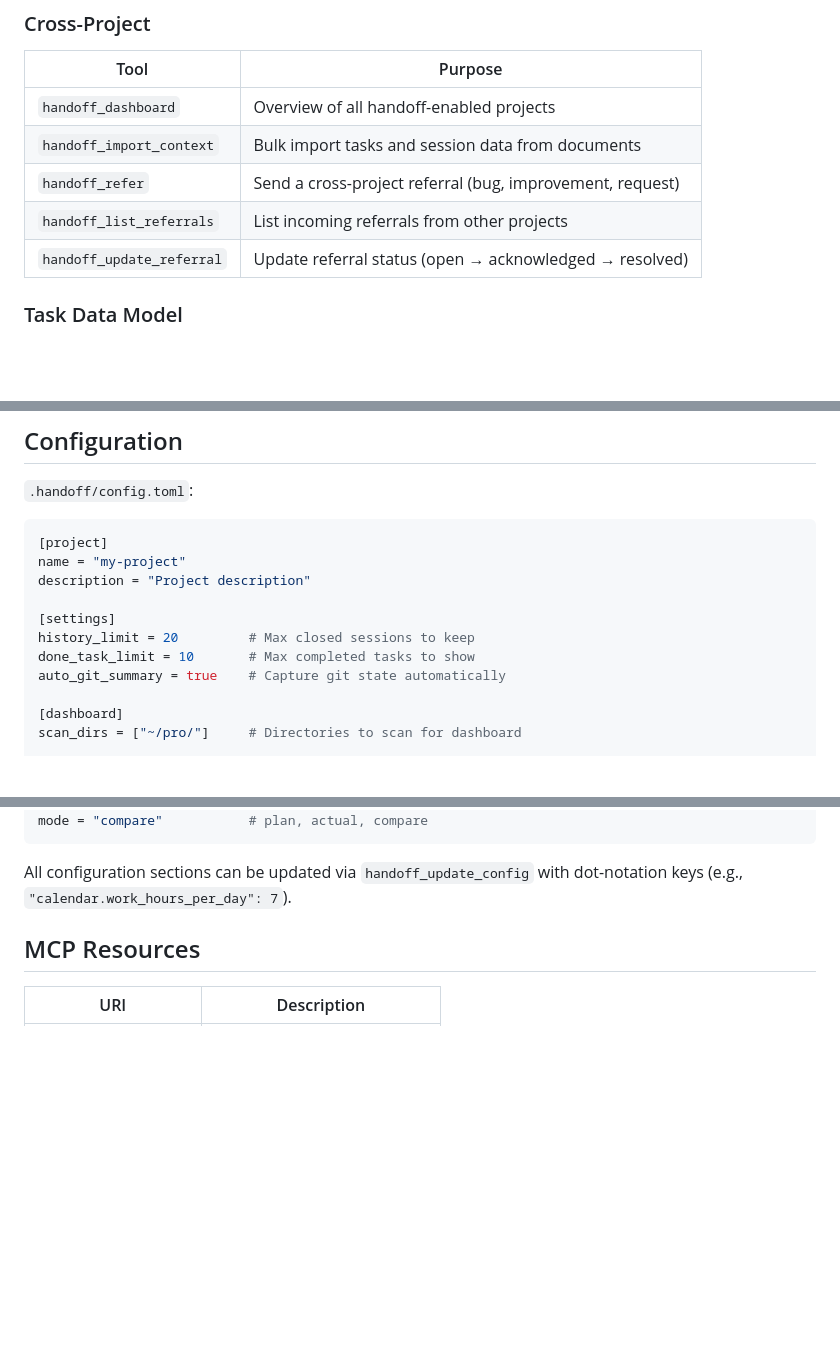
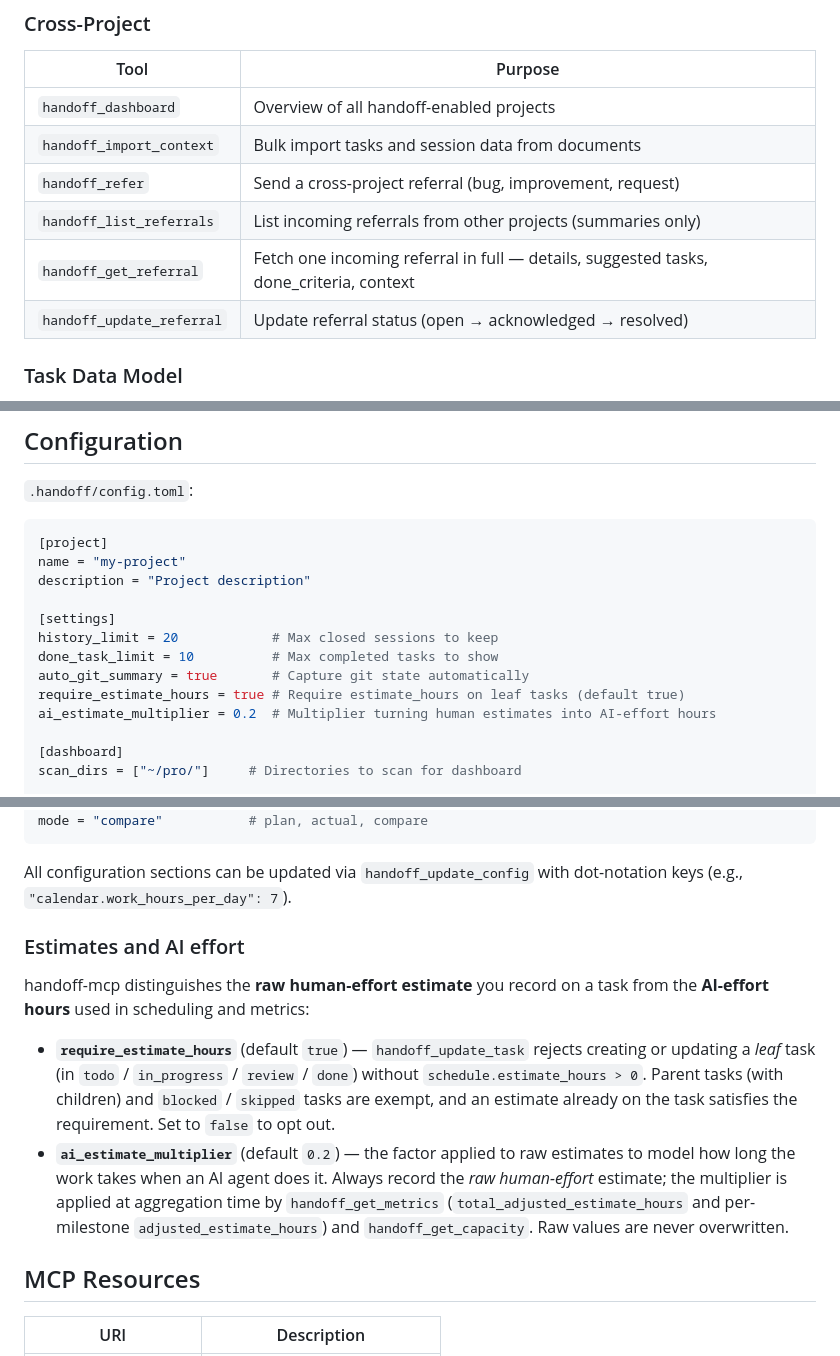
Before and after one commit to alphaelements/handoff-mcp, a Markdown page: README.md, 3 parts joined by grey strips. Drawn GitHub-style; blank space fills up the shorter version.

Commit message:
docs: document handoff_get_referral and estimate settings in README (v0.12.0)

````diff
--- a/README.md
+++ b/README.md
@@ -155,7 +155,8 @@ rename) so a concurrent reader never sees a partially-written file.
 | `handoff_dashboard` | Overview of all handoff-enabled projects |
 | `handoff_import_context` | Bulk import tasks and session data from documents |
 | `handoff_refer` | Send a cross-project referral (bug, improvement, request) |
-| `handoff_list_referrals` | List incoming referrals from other projects |
+| `handoff_list_referrals` | List incoming referrals from other projects (summaries only) |
+| `handoff_get_referral` | Fetch one incoming referral in full — details, suggested tasks, done_criteria, context |
 | `handoff_update_referral` | Update referral status (open → acknowledged → resolved) |
 
 ### Task Data Model
@@ -223,9 +224,11 @@ name = "my-project"
 description = "Project description"
 
 [settings]
-history_limit = 20         # Max closed sessions to keep
-done_task_limit = 10       # Max completed tasks to show
-auto_git_summary = true    # Capture git state automatically
+history_limit = 20            # Max closed sessions to keep
+done_task_limit = 10          # Max completed tasks to show
+auto_git_summary = true       # Capture git state automatically
+require_estimate_hours = true # Require estimate_hours on leaf tasks (default true)
+ai_estimate_multiplier = 0.2  # Multiplier turning human estimates into AI-effort hours
 
 [dashboard]
 scan_dirs = ["~/pro/"]     # Directories to scan for dashboard
@@ -262,6 +265,23 @@ mode = "compare"           # plan, actual, compare
 ```
 
 All configuration sections can be updated via `handoff_update_config` with dot-notation keys (e.g., `"calendar.work_hours_per_day": 7`).
+
+### Estimates and AI effort
+
+handoff-mcp distinguishes the **raw human-effort estimate** you record on a task
+from the **AI-effort hours** used in scheduling and metrics:
+
+- **`require_estimate_hours`** (default `true`) — `handoff_update_task` rejects
+  creating or updating a *leaf* task (in `todo` / `in_progress` / `review` /
+  `done`) without `schedule.estimate_hours > 0`. Parent tasks (with children) and
+  `blocked` / `skipped` tasks are exempt, and an estimate already on the task
+  satisfies the requirement. Set to `false` to opt out.
+- **`ai_estimate_multiplier`** (default `0.2`) — the factor applied to raw
+  estimates to model how long the work takes when an AI agent does it. Always
+  record the *raw human-effort* estimate; the multiplier is applied at
+  aggregation time by `handoff_get_metrics` (`total_adjusted_estimate_hours` and
+  per-milestone `adjusted_estimate_hours`) and `handoff_get_capacity`. Raw values
+  are never overwritten.
 
 ## MCP Resources
 
````
